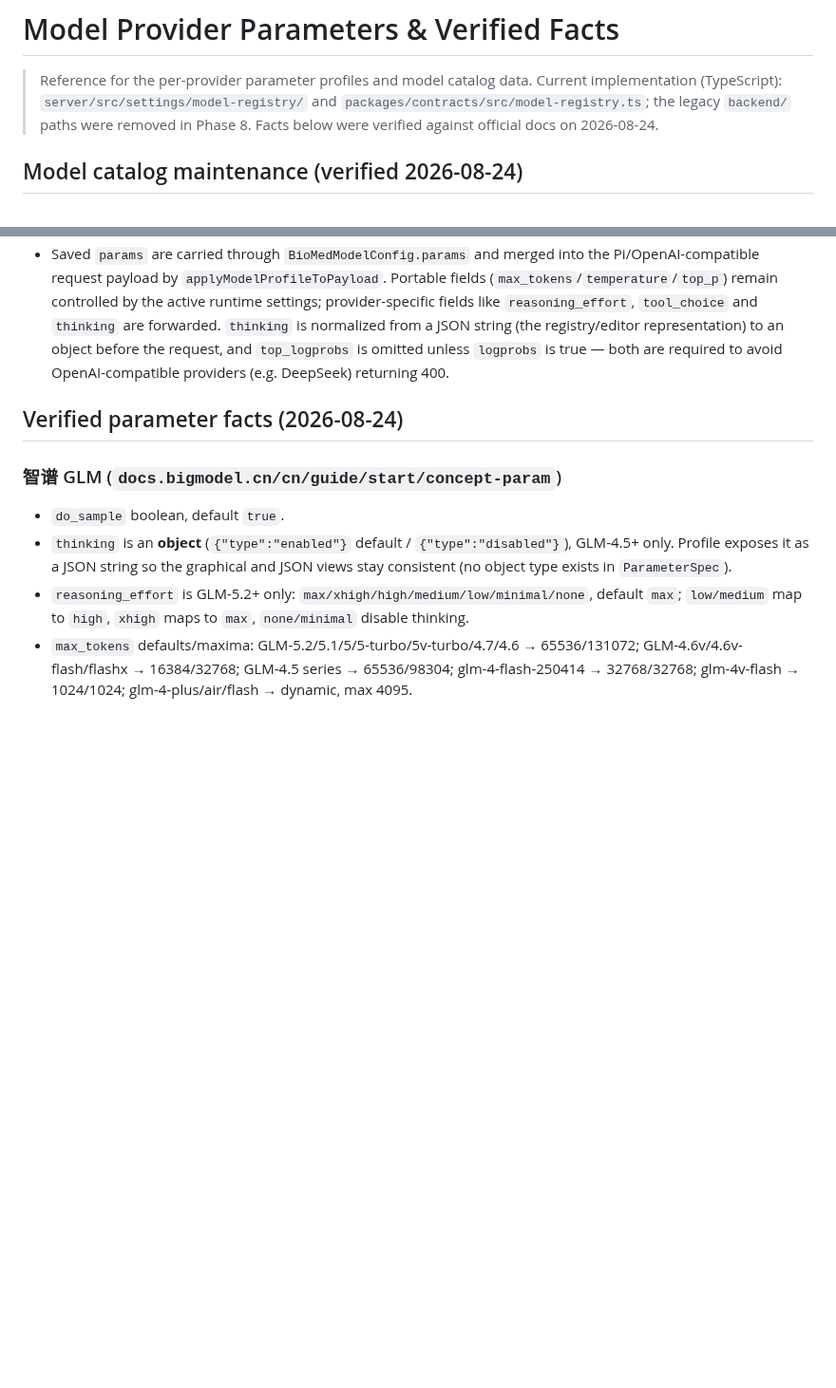
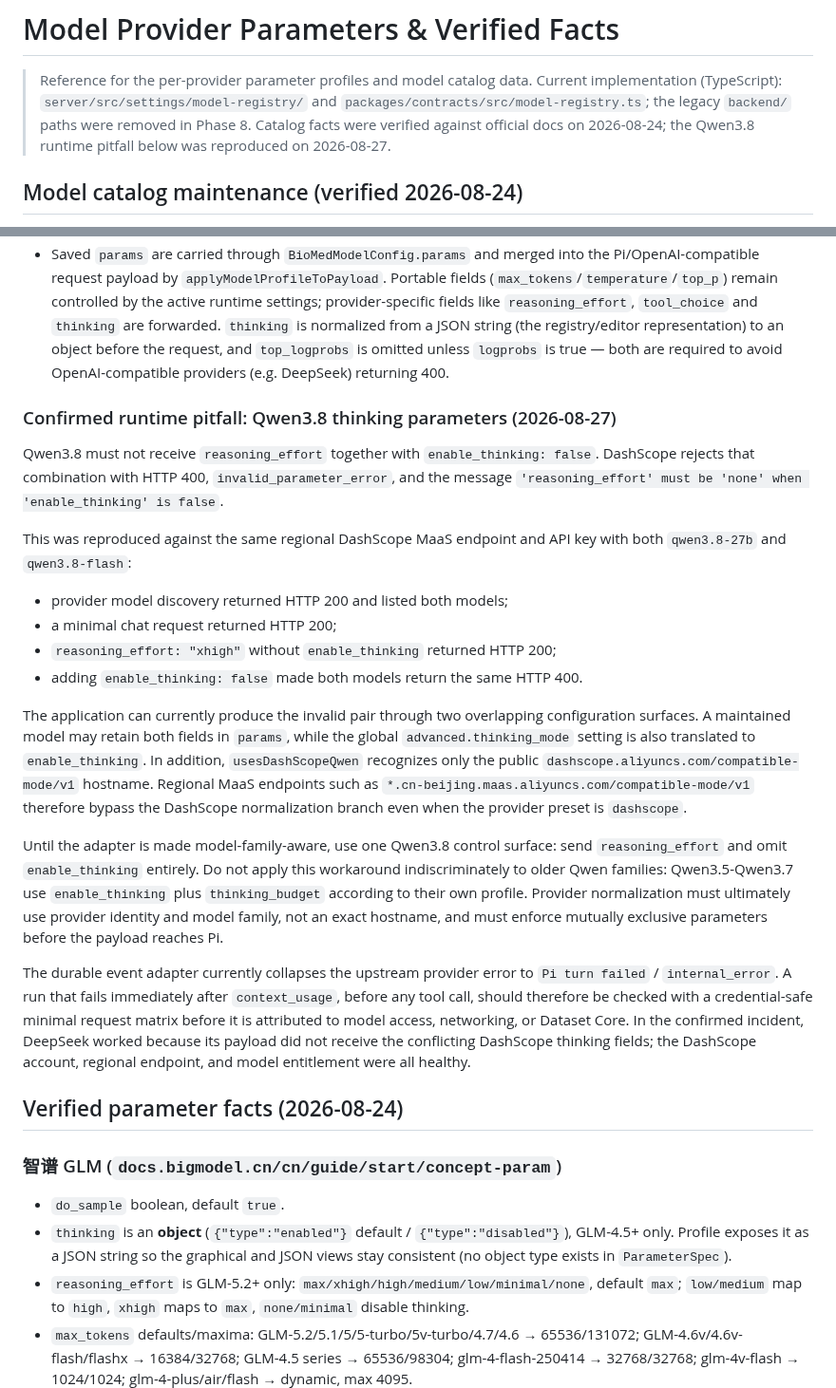
Before and after one commit to Lidozs55/BioMed-QAgent, a Markdown page: docs/architecture/model-provider-params.md, 2 parts joined by grey strips. Shown at 95% size. Rendered like a GitHub page; blank space fills up the shorter version.

Commit message:
docs(model): record qwen thinking parameter conflict

```diff
--- a/docs/architecture/model-provider-params.md
+++ b/docs/architecture/model-provider-params.md
@@ -3,7 +3,8 @@
 > Reference for the per-provider parameter profiles and model catalog data.
 > Current implementation (TypeScript): `server/src/settings/model-registry/` and
 > `packages/contracts/src/model-registry.ts`; the legacy `backend/` paths were
-> removed in Phase 8. Facts below were verified against official docs on 2026-08-24.
+> removed in Phase 8. Catalog facts were verified against official docs on
+> 2026-08-24; the Qwen3.8 runtime pitfall below was reproduced on 2026-08-27.
 
 ## Model catalog maintenance (verified 2026-08-24)
 
@@ -91,6 +92,46 @@
   request, and `top_logprobs` is omitted unless `logprobs` is true — both are
   required to avoid OpenAI-compatible providers (e.g. DeepSeek) returning 400.
 
+### Confirmed runtime pitfall: Qwen3.8 thinking parameters (2026-08-27)
+
+Qwen3.8 must not receive `reasoning_effort` together with
+`enable_thinking: false`. DashScope rejects that combination with HTTP 400,
+`invalid_parameter_error`, and the message
+`'reasoning_effort' must be 'none' when 'enable_thinking' is false`.
+
+This was reproduced against the same regional DashScope MaaS endpoint and API
+key with both `qwen3.8-27b` and `qwen3.8-flash`:
+
+- provider model discovery returned HTTP 200 and listed both models;
+- a minimal chat request returned HTTP 200;
+- `reasoning_effort: "xhigh"` without `enable_thinking` returned HTTP 200;
+- adding `enable_thinking: false` made both models return the same HTTP 400.
+
+The application can currently produce the invalid pair through two overlapping
+configuration surfaces. A maintained model may retain both fields in `params`,
+while the global `advanced.thinking_mode` setting is also translated to
+`enable_thinking`. In addition, `usesDashScopeQwen` recognizes only the public
+`dashscope.aliyuncs.com/compatible-mode/v1` hostname. Regional MaaS endpoints
+such as `*.cn-beijing.maas.aliyuncs.com/compatible-mode/v1` therefore bypass
+the DashScope normalization branch even when the provider preset is
+`dashscope`.
+
+Until the adapter is made model-family-aware, use one Qwen3.8 control surface:
+send `reasoning_effort` and omit `enable_thinking` entirely. Do not apply this
+workaround indiscriminately to older Qwen families: Qwen3.5-Qwen3.7 use
+`enable_thinking` plus `thinking_budget` according to their own profile.
+Provider normalization must ultimately use provider identity and model family,
+not an exact hostname, and must enforce mutually exclusive parameters before
+the payload reaches Pi.
+
+The durable event adapter currently collapses the upstream provider error to
+`Pi turn failed` / `internal_error`. A run that fails immediately after
+`context_usage`, before any tool call, should therefore be checked with a
+credential-safe minimal request matrix before it is attributed to model access,
+networking, or Dataset Core. In the confirmed incident, DeepSeek worked because
+its payload did not receive the conflicting DashScope thinking fields; the
+DashScope account, regional endpoint, and model entitlement were all healthy.
+
 ## Verified parameter facts (2026-08-24)
 
 ### 智谱 GLM (`docs.bigmodel.cn/cn/guide/start/concept-param`)
```
